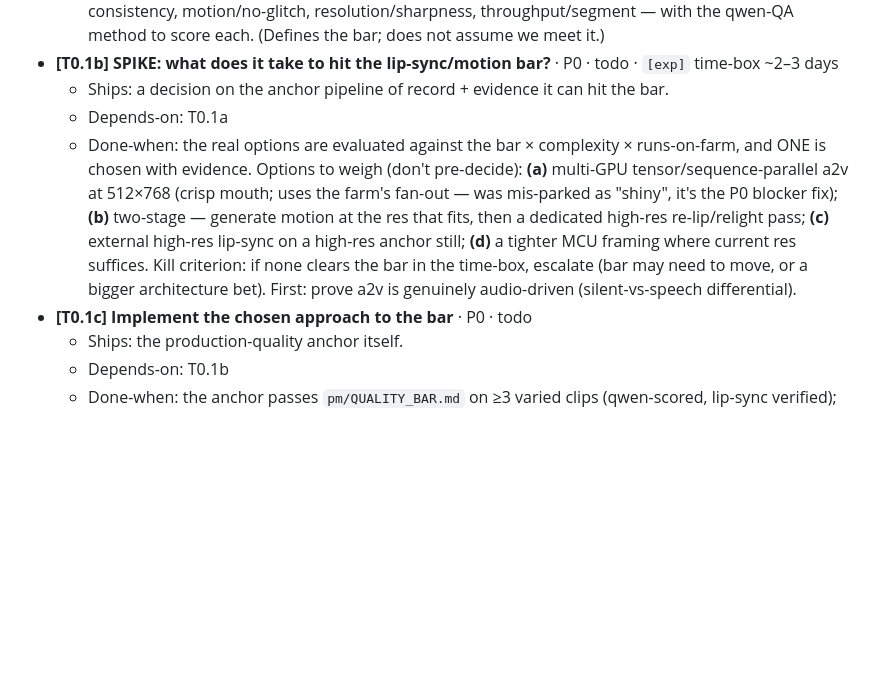
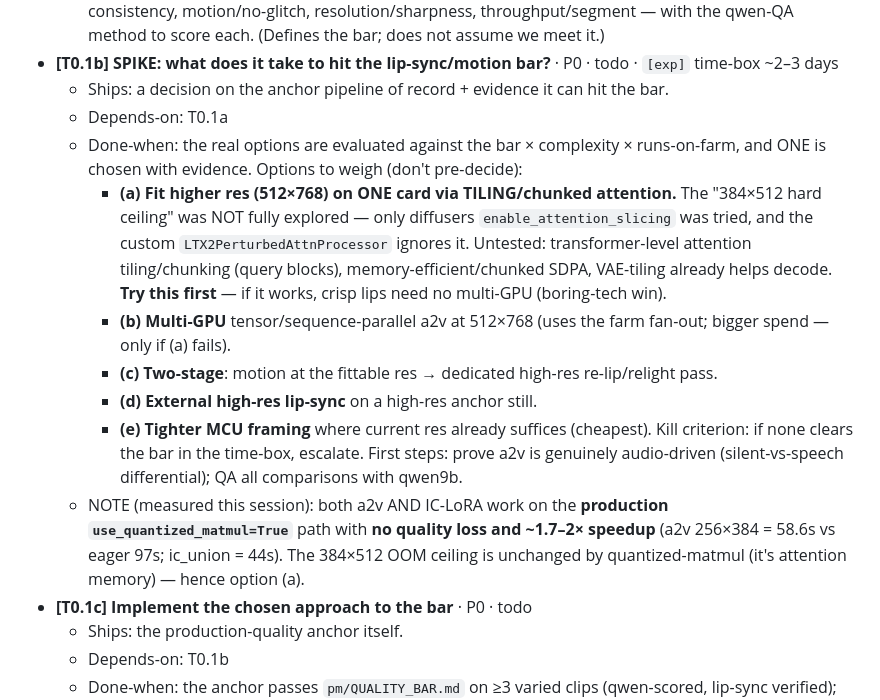
Before and after one commit to jajmangold/lifeworld, a Markdown page: pm/BACKLOG.md, the part around the change. GitHub-like rendering; blank space fills up the shorter version.

Commit message:
docs(pm): mandate qwen9b image-QA; measure production (quantized-matmul) path; correct the res-ceiling claim
- PROCESS/AGENTS: qwen9b VQA on every image/video output is now a Validate step + DoD item (score, not vibes).
- BACKLOG T0.1b: corrected the "384x512 hard ceiling" — only diffusers attention_slicing was tried (the
  custom LTX2 attn processor ignores it); added higher-res-on-one-card via attention/VAE tiling as option
  (a) to try BEFORE multi-GPU. Logged measured production perf.

Measured this session (real, not eager estimates): a2v AND IC-LoRA both work on the production
use_quantized_matmul=True path with no quality loss and ~1.7-2x speedup (a2v 256x384 58.6s vs eager 97s;
ic_union 44s; steady-state ~6.3s/step a2v, ~4.3s/step ic_union). The 384x512 OOM ceiling is unchanged by
quantized-matmul (attention memory).

Co-Authored-By: Claude Opus 4.8 (1M context) <noreply@anthropic.com>
Claude-Session: https://claude.ai/code/session_01G2q3MzxXDMgJnHPHNknMJZ

```diff
--- a/pm/BACKLOG.md
+++ b/pm/BACKLOG.md
@@ -31,12 +31,22 @@ finishing path; **newscast/** does script+TTS+graphics; **NNS** brand. See `rend
   - Ships: a decision on the anchor pipeline of record + evidence it can hit the bar.
   - Depends-on: T0.1a
   - Done-when: the real options are evaluated against the bar × complexity × runs-on-farm, and ONE is chosen
-    with evidence. Options to weigh (don't pre-decide): **(a)** multi-GPU tensor/sequence-parallel a2v at
-    512×768 (crisp mouth; uses the farm's fan-out — was mis-parked as "shiny", it's the P0 blocker fix);
-    **(b)** two-stage — generate motion at the res that fits, then a dedicated high-res re-lip/relight pass;
-    **(c)** external high-res lip-sync on a high-res anchor still; **(d)** a tighter MCU framing where current
-    res suffices. Kill criterion: if none clears the bar in the time-box, escalate (bar may need to move, or
-    a bigger architecture bet). First: prove a2v is genuinely audio-driven (silent-vs-speech differential).
+    with evidence. Options to weigh (don't pre-decide):
+    - **(a) Fit higher res (512×768) on ONE card via TILING/chunked attention.** The "384×512 hard ceiling"
+      was NOT fully explored — only diffusers `enable_attention_slicing` was tried, and the custom
+      `LTX2PerturbedAttnProcessor` ignores it. Untested: transformer-level attention tiling/chunking (query
+      blocks), memory-efficient/chunked SDPA, VAE-tiling already helps decode. **Try this first** — if it
+      works, crisp lips need no multi-GPU (boring-tech win).
+    - **(b) Multi-GPU** tensor/sequence-parallel a2v at 512×768 (uses the farm fan-out; bigger spend — only
+      if (a) fails).
+    - **(c) Two-stage**: motion at the fittable res → dedicated high-res re-lip/relight pass.
+    - **(d) External high-res lip-sync** on a high-res anchor still.
+    - **(e) Tighter MCU framing** where current res already suffices (cheapest).
+    Kill criterion: if none clears the bar in the time-box, escalate. First steps: prove a2v is genuinely
+    audio-driven (silent-vs-speech differential); QA all comparisons with qwen9b.
+  - NOTE (measured this session): both a2v AND IC-LoRA work on the **production `use_quantized_matmul=True`**
+    path with **no quality loss and ~1.7–2× speedup** (a2v 256×384 = 58.6s vs eager 97s; ic_union = 44s).
+    The 384×512 OOM ceiling is unchanged by quantized-matmul (it's attention memory) — hence option (a).
 - **[T0.1c] Implement the chosen approach to the bar** · P0 · todo
   - Ships: the production-quality anchor itself.
   - Depends-on: T0.1b
```
Also changed, not shown: AGENTS.md (+2 -0 lines), pm/PROCESS.md (+6 -2 lines).
